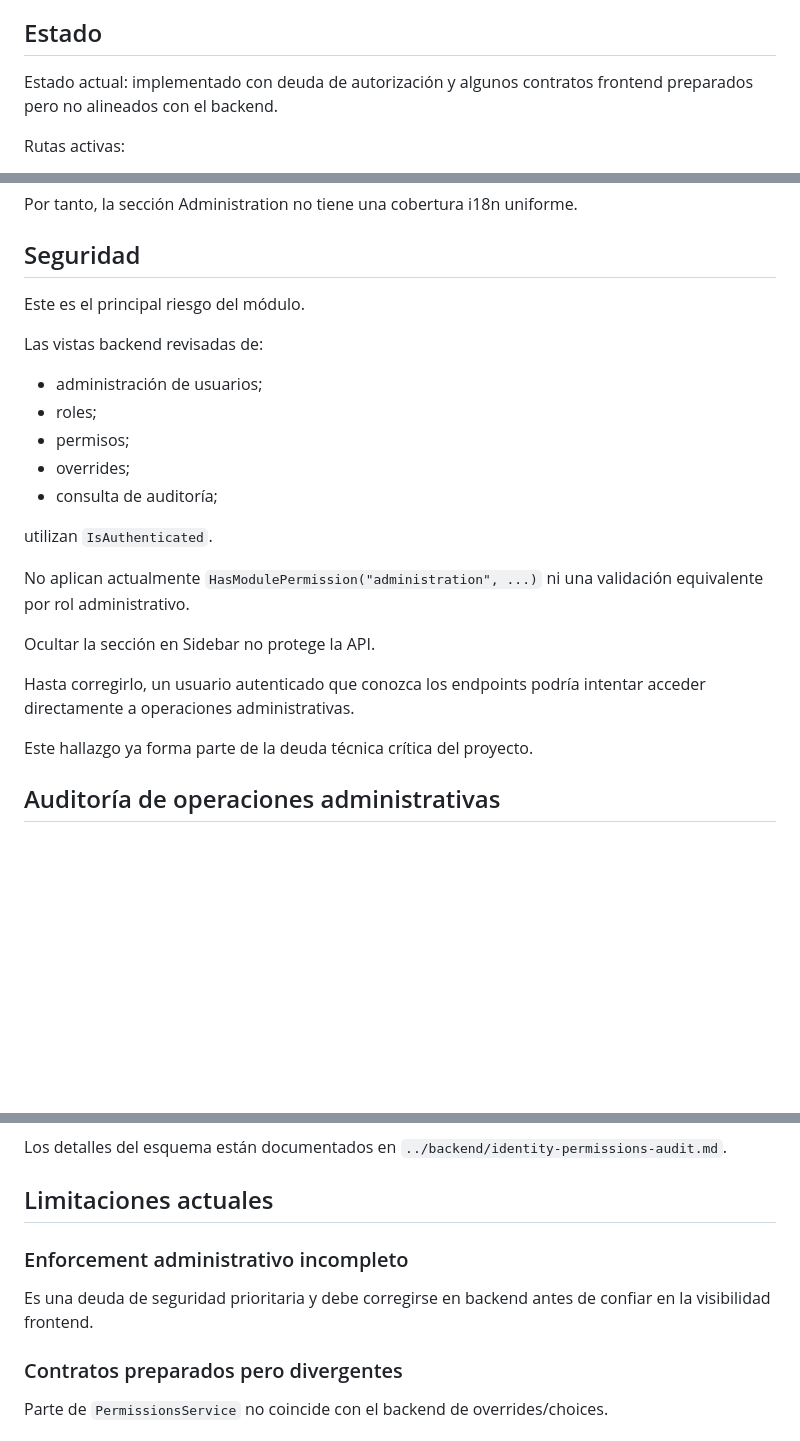
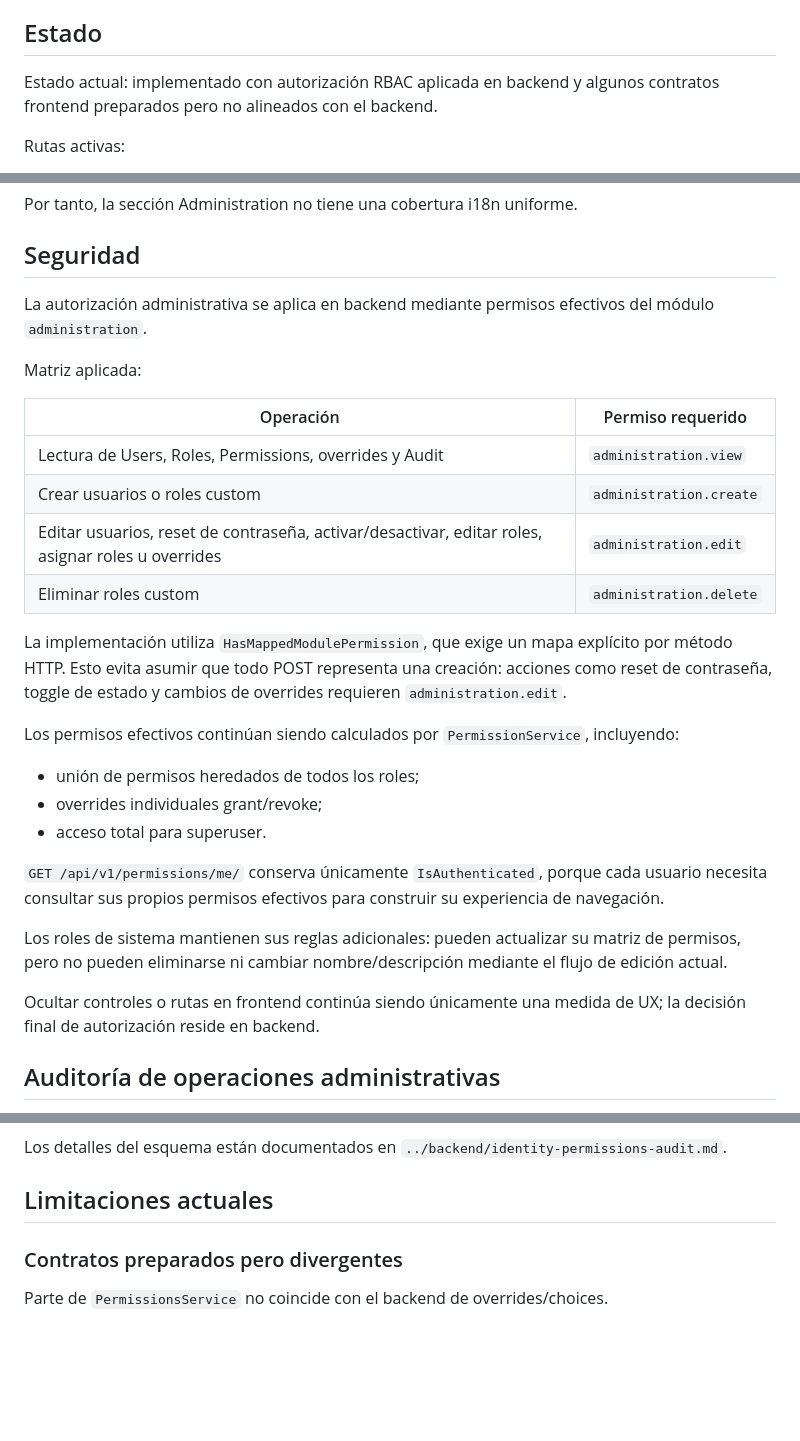
Before and after one commit to LuzGonzalezAguirre/platformSSI, a Markdown page: docs/modules/administration.md, 3 parts joined by grey strips. Rendered like a GitHub page; blank space fills up the shorter version.

Commit message:
docs: document administration RBAC enforcement

```diff
--- a/docs/modules/administration.md
+++ b/docs/modules/administration.md
@@ -18,7 +18,7 @@ La documentación de modelos y comportamiento backend transversal se mantiene en
 
 ## Estado
 
-Estado actual: implementado con deuda de autorización y algunos contratos frontend preparados pero no alineados con el backend.
+Estado actual: implementado con autorización RBAC aplicada en backend y algunos contratos frontend preparados pero no alineados con el backend.
 
 Rutas activas:
 
@@ -380,25 +380,30 @@ Por tanto, la sección Administration no tiene una cobertura i18n uniforme.
 
 ## Seguridad
 
-Este es el principal riesgo del módulo.
+La autorización administrativa se aplica en backend mediante permisos efectivos del módulo `administration`.
 
-Las vistas backend revisadas de:
+Matriz aplicada:
 
-- administración de usuarios;
-- roles;
-- permisos;
-- overrides;
-- consulta de auditoría;
+| Operación | Permiso requerido |
+| --- | --- |
+| Lectura de Users, Roles, Permissions, overrides y Audit | `administration.view` |
+| Crear usuarios o roles custom | `administration.create` |
+| Editar usuarios, reset de contraseña, activar/desactivar, editar roles, asignar roles u overrides | `administration.edit` |
+| Eliminar roles custom | `administration.delete` |
 
-utilizan `IsAuthenticated`.
+La implementación utiliza `HasMappedModulePermission`, que exige un mapa explícito por método HTTP. Esto evita asumir que todo POST representa una creación: acciones como reset de contraseña, toggle de estado y cambios de overrides requieren `administration.edit`.
 
-No aplican actualmente `HasModulePermission("administration", ...)` ni una validación equivalente por rol administrativo.
+Los permisos efectivos continúan siendo calculados por `PermissionService`, incluyendo:
 
-Ocultar la sección en Sidebar no protege la API.
+- unión de permisos heredados de todos los roles;
+- overrides individuales grant/revoke;
+- acceso total para superuser.
 
-Hasta corregirlo, un usuario autenticado que conozca los endpoints podría intentar acceder directamente a operaciones administrativas.
+`GET /api/v1/permissions/me/` conserva únicamente `IsAuthenticated`, porque cada usuario necesita consultar sus propios permisos efectivos para construir su experiencia de navegación.
 
-Este hallazgo ya forma parte de la deuda técnica crítica del proyecto.
+Los roles de sistema mantienen sus reglas adicionales: pueden actualizar su matriz de permisos, pero no pueden eliminarse ni cambiar nombre/descripción mediante el flujo de edición actual.
+
+Ocultar controles o rutas en frontend continúa siendo únicamente una medida de UX; la decisión final de autorización reside en backend.
 
 ## Auditoría de operaciones administrativas
 
@@ -445,10 +450,6 @@ Las entidades principales pertenecen a:
 Los detalles del esquema están documentados en `../backend/identity-permissions-audit.md`.
 
 ## Limitaciones actuales
-
-### Enforcement administrativo incompleto
-
-Es una deuda de seguridad prioritaria y debe corregirse en backend antes de confiar en la visibilidad frontend.
 
 ### Contratos preparados pero divergentes
 
```
